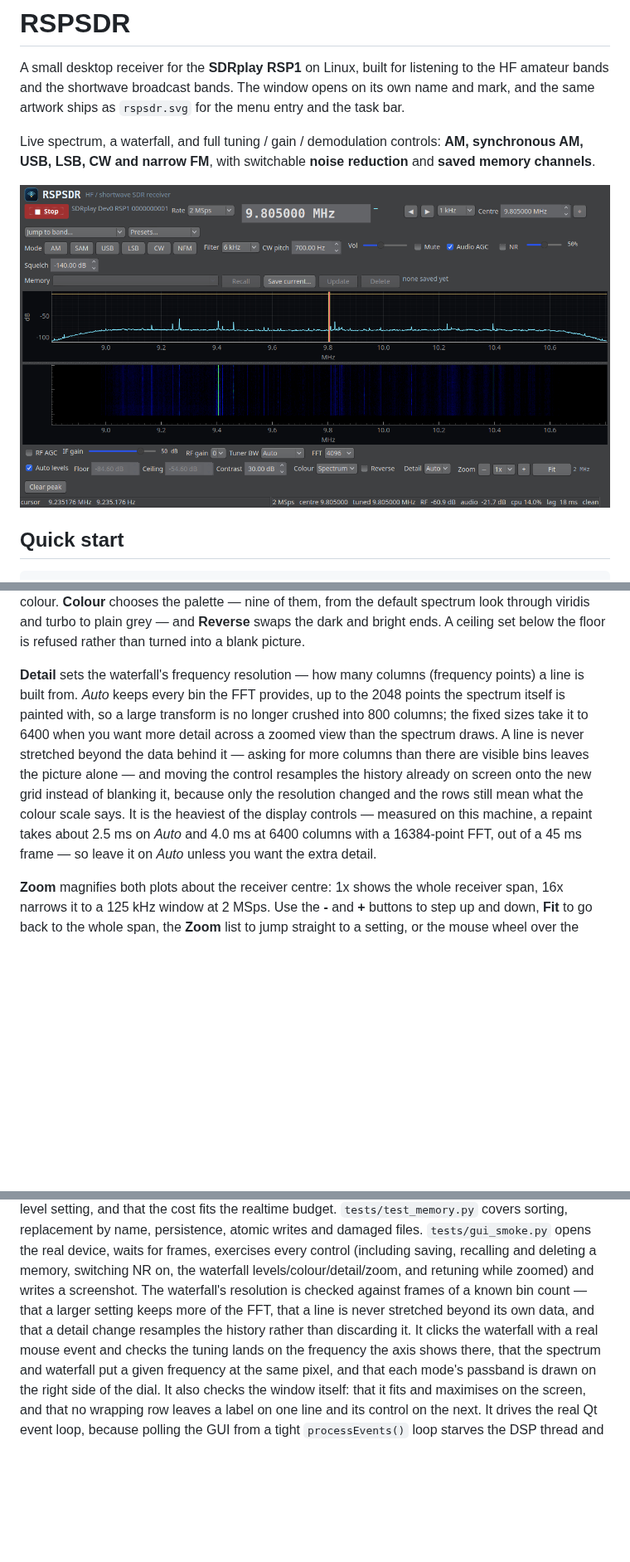
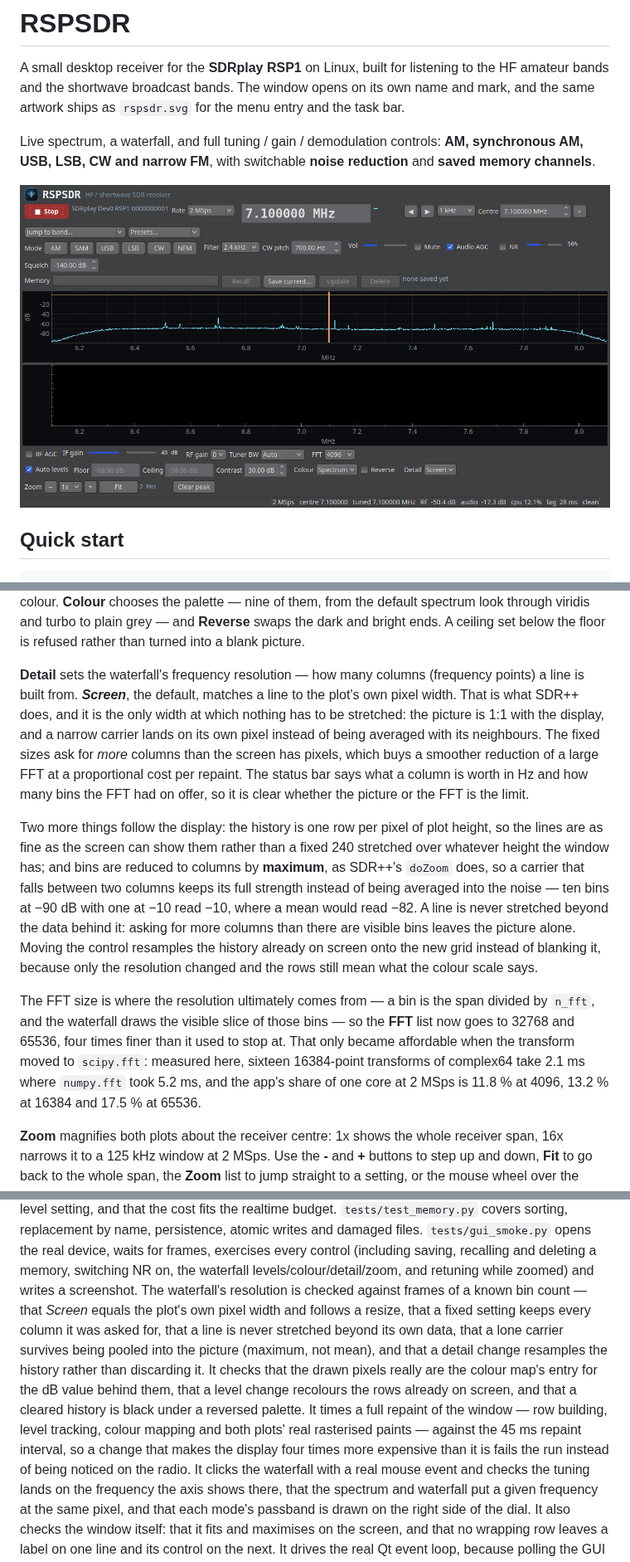
Before and after one commit to RockIslander/rspsdr, a Markdown page: README.md, 3 parts joined by grey strips. Shown at 83% size. Rendered like a GitHub page; pictures changed too: docs/gui_view.png; blank space fills up the shorter version.

```diff
--- a/README.md
+++ b/README.md
@@ -172,18 +172,34 @@ swaps the dark and bright ends. A ceiling set below the floor is refused rather
 than turned into a blank picture.
 
 **Detail** sets the waterfall's frequency resolution — how many columns
-(frequency points) a line is built from. *Auto* keeps every bin the FFT
-provides, up to the 2048 points the spectrum itself is painted with, so a large
-transform is no longer crushed into 800 columns; the fixed sizes take it to
-6400 when you want more detail across a zoomed view than the spectrum draws. A
-line is never stretched beyond the data behind it — asking for more columns than
-there are visible bins leaves the picture alone — and moving the control
+(frequency points) a line is built from. ***Screen***, the default, matches a
+line to the plot's own pixel width. That is what SDR++ does, and it is the only
+width at which nothing has to be stretched: the picture is 1:1 with the display,
+and a narrow carrier lands on its own pixel instead of being averaged with its
+neighbours. The fixed sizes ask for *more* columns than the screen has pixels,
+which buys a smoother reduction of a large FFT at a proportional cost per
+repaint. The status bar says what a column is worth in Hz and how many bins the
+FFT had on offer, so it is clear whether the picture or the FFT is the limit.
+
+Two more things follow the display: the history is one row per pixel of plot
+height, so the lines are as fine as the screen can show them rather than a fixed
+240 stretched over whatever height the window has; and bins are reduced to
+columns by **maximum**, as SDR++'s `doZoom` does, so a carrier that falls
+between two columns keeps its full strength instead of being averaged into the
+noise — ten bins at −90 dB with one at −10 read −10, where a mean would read
+−82. A line is never stretched beyond the data behind it: asking for more
+columns than there are visible bins leaves the picture alone. Moving the control
 resamples the history already on screen onto the new grid instead of blanking
 it, because only the resolution changed and the rows still mean what the colour
-scale says. It is the heaviest of the display controls — measured on this
-machine, a repaint takes about 2.5 ms on *Auto* and 4.0 ms at 6400 columns with
-a 16384-point FFT, out of a 45 ms frame — so leave it on *Auto* unless you want
-the extra detail.
+scale says.
+
+The FFT size is where the resolution ultimately comes from — a bin is the span
+divided by `n_fft`, and the waterfall draws the visible slice of those bins — so
+the **FFT** list now goes to 32768 and 65536, four times finer than it used to
+stop at. That only became affordable when the transform moved to `scipy.fft`:
+measured here, sixteen 16384-point transforms of complex64 take 2.1 ms where
+`numpy.fft` took 5.2 ms, and the app's share of one core at 2 MSps is 11.8 % at
+4096, 13.2 % at 16384 and 17.5 % at 65536.
 
 **Zoom** magnifies both plots about the receiver centre: 1x shows the whole
 receiver span, 16x narrows it to a 125 kHz window at 2 MSps. Use the **-** and
@@ -321,9 +361,18 @@ files. `tests/gui_smoke.py` opens the real device, waits for frames, exercises
 every control (including saving, recalling and deleting a memory, switching NR
 on, the waterfall levels/colour/detail/zoom, and retuning while zoomed) and
 writes a screenshot. The waterfall's resolution is checked against frames of a
-known bin count — that a larger setting keeps more of the FFT, that a line is
-never stretched beyond its own data, and that a detail change resamples the
-history rather than discarding it. It clicks the waterfall with a real mouse event and checks the
+known bin count — that *Screen* equals the plot's own pixel width and follows a
+resize, that a fixed setting keeps every column it was asked for, that a line is
+never stretched beyond its own data, that a lone carrier survives being pooled
+into the picture (maximum, not mean), and that a detail change resamples the
+history rather than discarding it. It checks that the drawn pixels really are
+the colour map's entry for the dB value behind them, that a level change
+recolours the rows already on screen, and that a cleared history is black under
+a reversed palette. It times a full repaint of the window — row building, level
+tracking, colour mapping and both plots' real rasterised paints — against the
+45 ms repaint interval, so a change that makes the display four times more
+expensive than it is fails the run instead of being noticed on the radio. It
+clicks the waterfall with a real mouse event and checks the
 tuning lands on the frequency the axis shows there, that the spectrum and
 waterfall put a given frequency at the same pixel, and that each mode's passband
 is drawn on the right side of the dial. It also checks the window itself: that
```
Also changed, not shown: other parts of README.md (+66 -14 lines), 6 other files.
